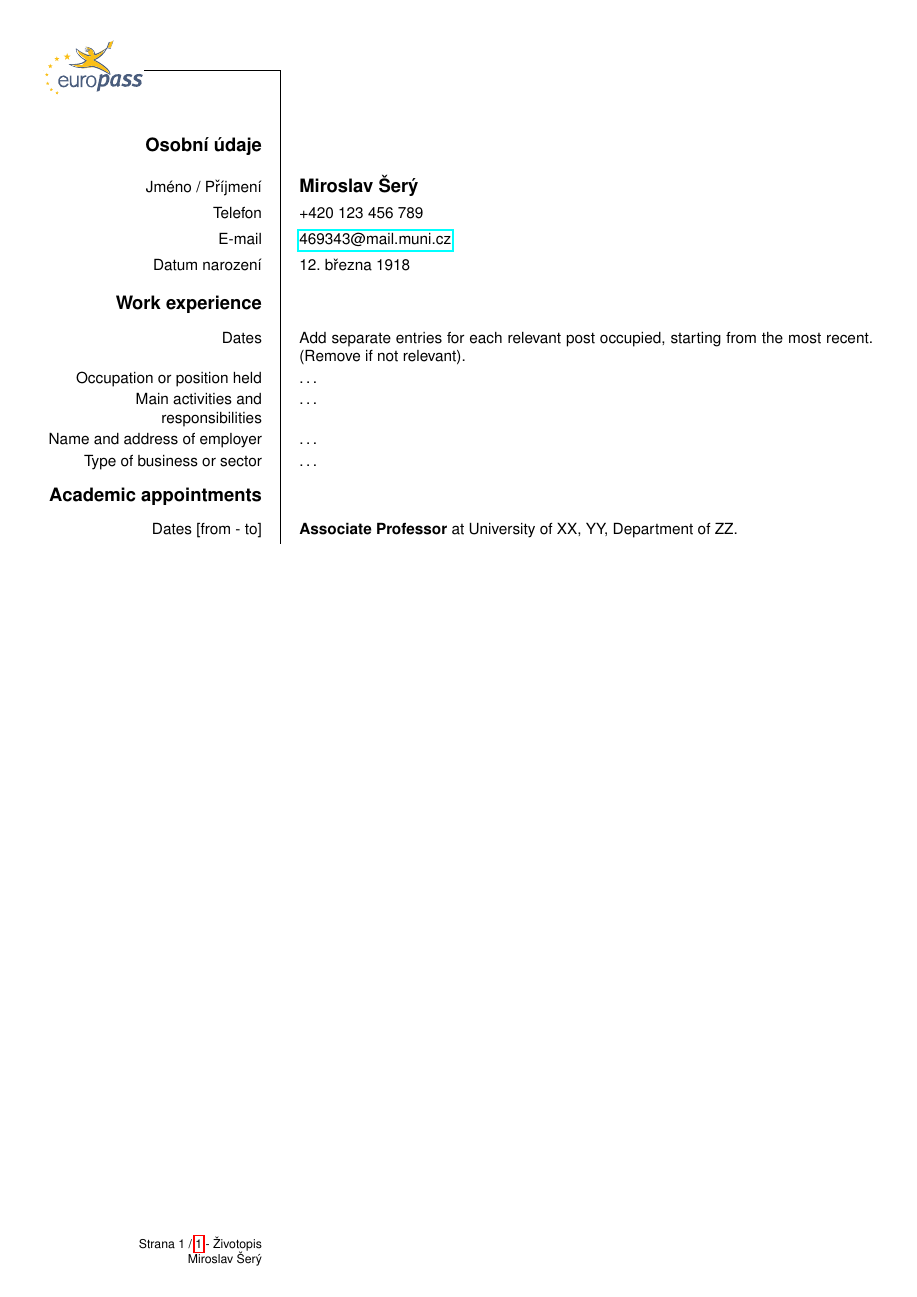
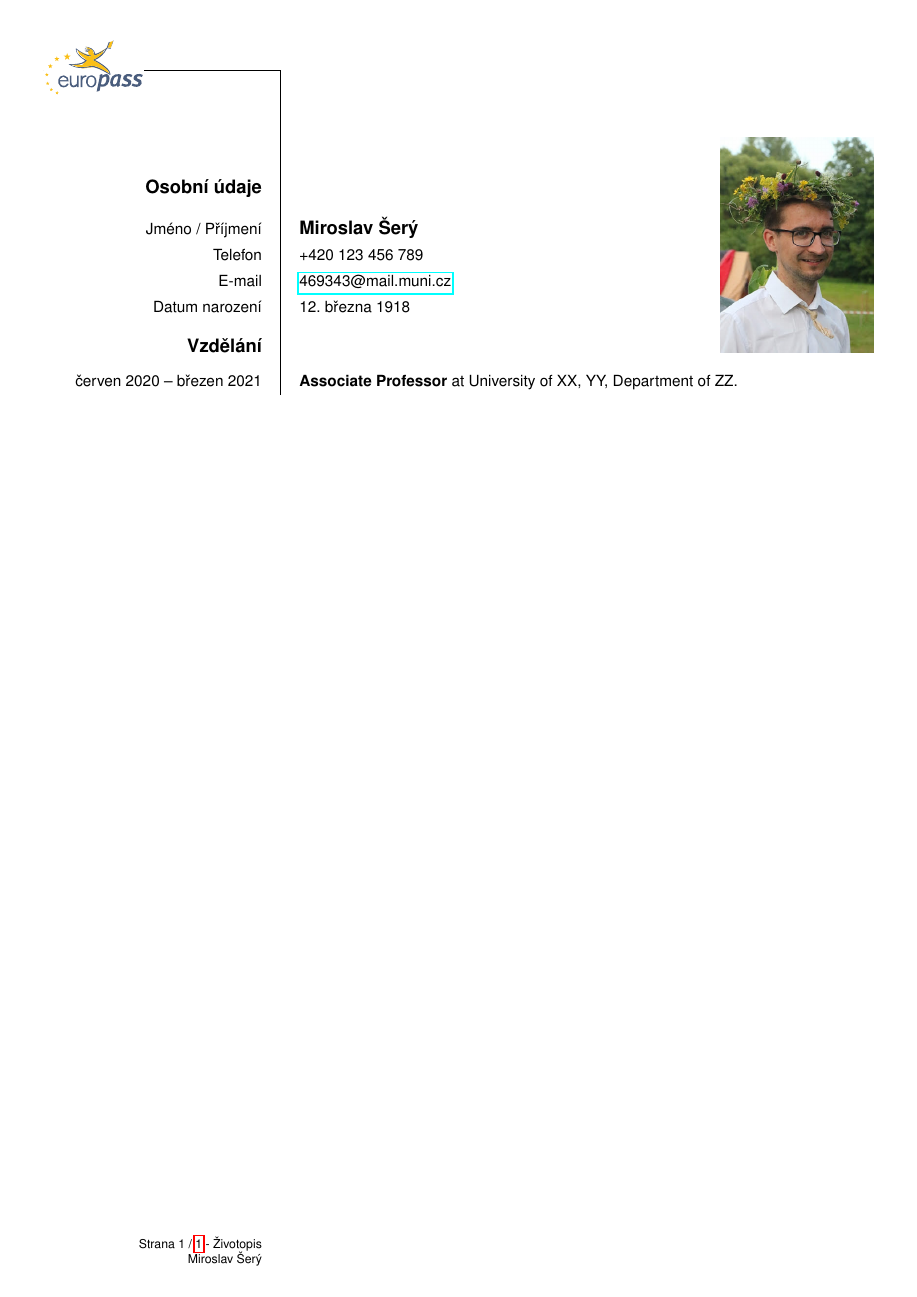
Before and after one commit to thes01/cv, a LaTeX CV (cv.tex): the whole page. Compiled offline with pdfLaTeX.

Commit message:
added picture to cv

```diff
--- a/cv.tex
+++ b/cv.tex
@@ -15,8 +15,9 @@
 % \ecvaddress[Studlov 160]{756 12, Ceska republika}
 \ecvtelephone{+420 123 456 789}
 \ecvemail{\href{mailto:469343@mail.muni.cz}{469343@mail.muni.cz}}
-\ecvdateofbirth{12. března 1918}
-
+\ecvdateofbirth{12. března 1918 }
+\ecvpicture[width=3.5cm]{tojsemja.png}
+\ecvafterpicture{\ecvspace{-4.5cm}}
 
 \begin{document}
 \selectlanguage{czech}
@@ -24,18 +25,10 @@
 
 \ecvpersonalinfo[20pt]
 
-\pdfbookmark{Work experience}{Work experience}
-    \section{Work experience}
-    \ecvitem{Dates}{Add separate entries for each relevant post occupied, starting from the most recent. (Remove if not relevant).}
-    \ecvitem{Occupation or position held}{\ldots}
-    \ecvitem{Main activities and responsibilities}{\ldots}
-    \ecvitem{Name and address of employer}{\ldots}
-    \ecvitem{Type of business or sector}{\ldots}
+\pdfbookmark{Academic appointments}{Academic appointments}
+\section{Vzdělání}
 
-\pdfbookmark{Academic appointments}{Academic appointments}
-\section{Academic appointments}
-
-\ecvitem{Dates [from - to]}{\textbf{Associate Professor} at University of XX, YY, Department of ZZ.}
+\ecvitem{červen 2020 -- březen 2021}{\textbf{Associate Professor} at University of XX, YY, Department of ZZ.}
 
 
 
```
Also changed, not shown: tojsemja.png (added).
